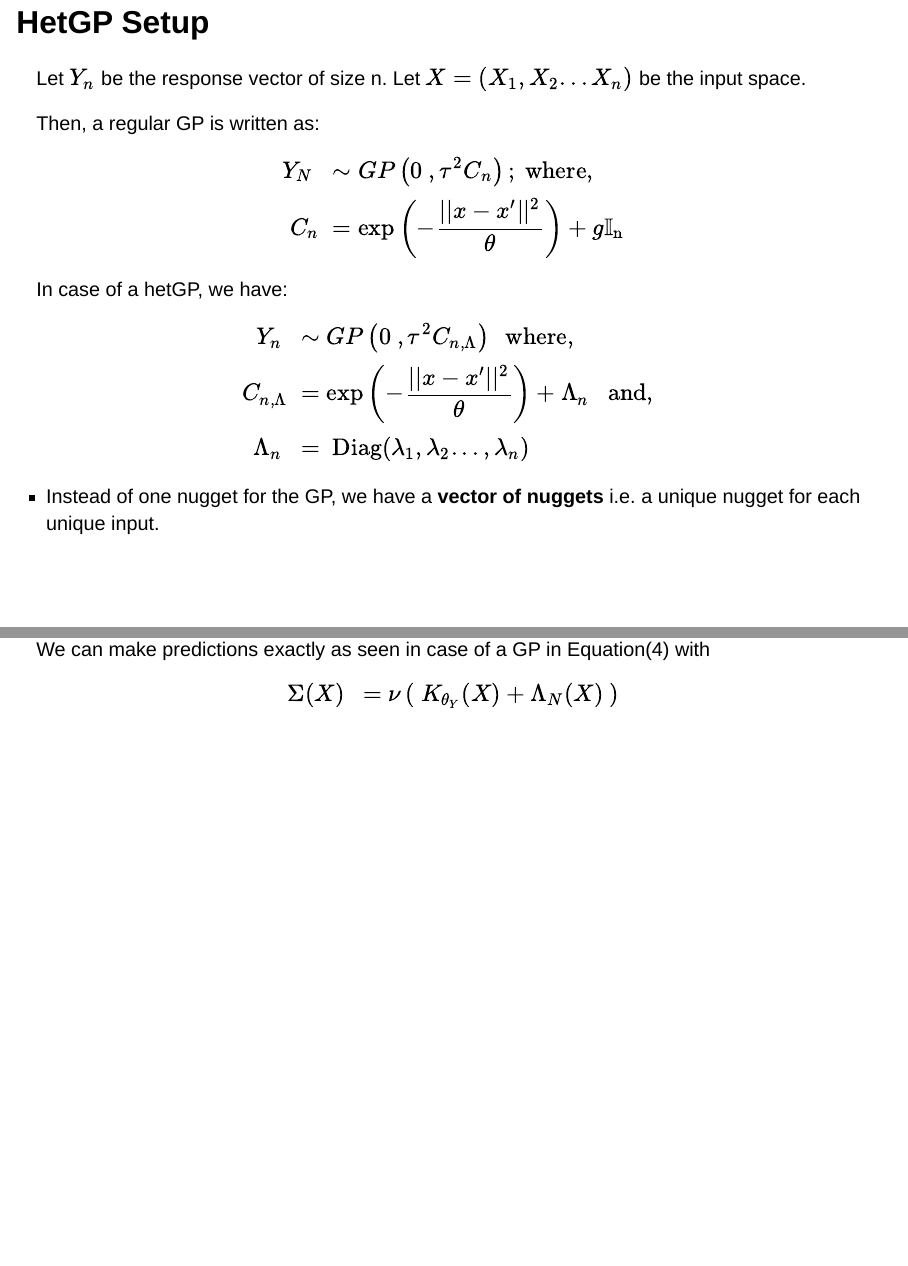
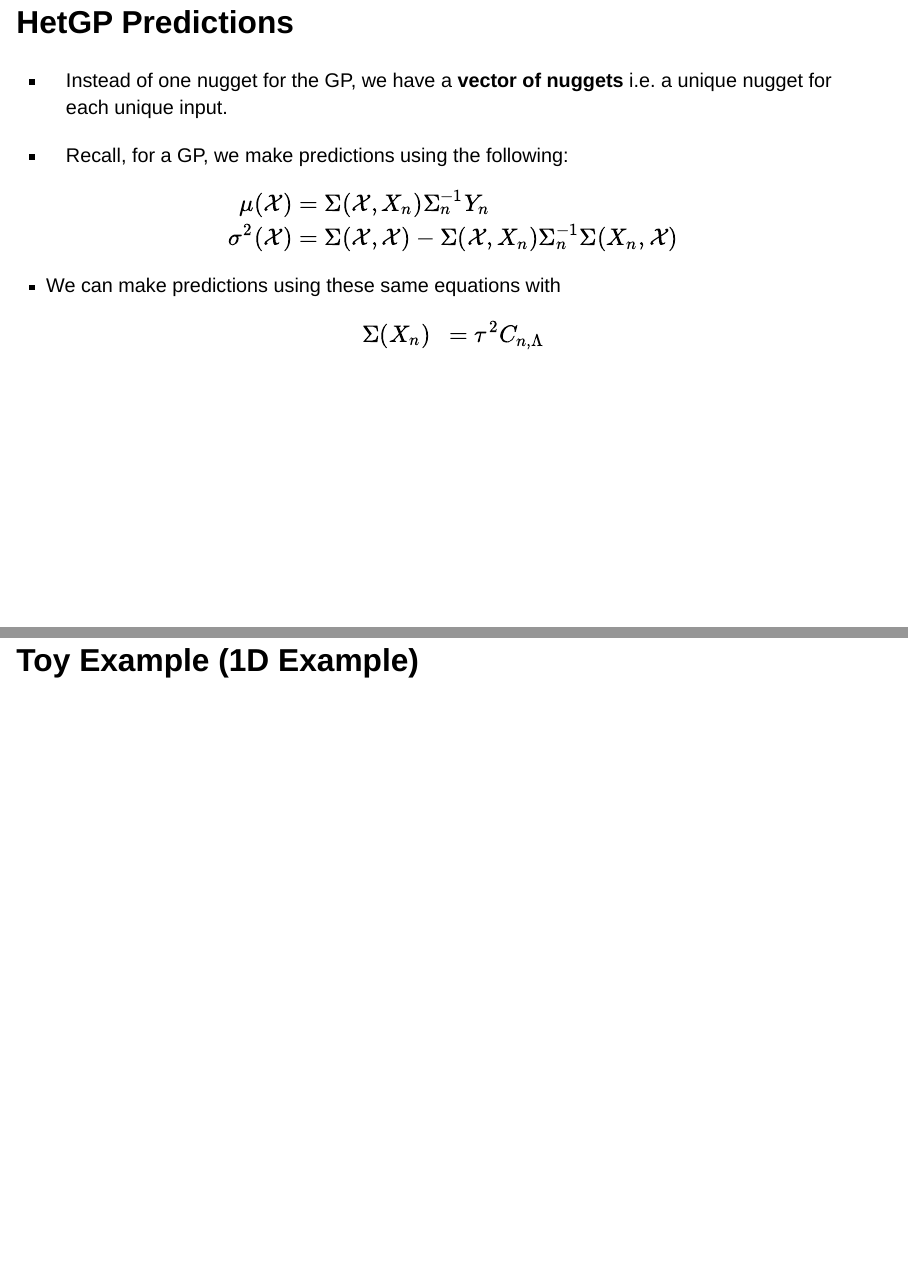
Before and after one commit to VectorByteOrg/vectorbyte-training2024, a Quarto document (GP.qmd): pages 16 and 17 of 23 before the commit and pages 17 and 20 of 23 after it, joined at a grey line. Rendered offline with R 4.5, knitr and Pandoc in place of Quarto, with nearby package versions; the code chunks are not run, so their results and figures are left out; drawn as Slidy slides in place of the format the file asks for.

Commit message:
small changes in spacing

````diff
--- a/GP.qmd
+++ b/GP.qmd
@@ -510,17 +510,23 @@ C_{n, \Lambda}  & \ = \exp{ \left( -\frac{\vert\vert x - x' \vert \vert ^2}{\the
 \end{aligned}
 $$
 
+## HetGP Predictions
+
 -   Instead of one nugget for the GP, we have a **vector of nuggets** i.e. a unique nugget for each unique input.
 
-. . .
+- Recall, for a GP, we make predictions using the following:
 
-<!-- \text{log} \ \lambda \ & \ \sim \ GP \left( 0 \ , \ K_{\theta_\lambda} (X_N) \right) \\[2pt] -->
+```{=tex}
+\begin{equation*}
+\begin{aligned}
+\mu(\mathcal{X}) & = \Sigma(\mathcal{X}, X_n) \Sigma_n^{-1} Y_n \\
+\sigma^2(\mathcal{X}) & = \Sigma(\mathcal{X}, \mathcal{X}) - \Sigma(\mathcal{X}, X_n) \Sigma_n^{-1} \Sigma(X_n, \mathcal{X}) \\
+\end{aligned}
+\end{equation*}
+```
 
-We can make predictions exactly as seen in case of a GP in Equation(4) with $$
-\begin{aligned}
-\Sigma(X) \ & \ = \nu \left( \ K_{\theta_Y}(X) + \Lambda_N(X) \  \right) \\[2pt]
-\end{aligned}
-$$
+- We can make predictions using these same equations with
+$$\Sigma(X_n) \ \ = \tau^2 C_{n, \Lambda}$$
 
 ## Toy Example (1D Example)
 
````
